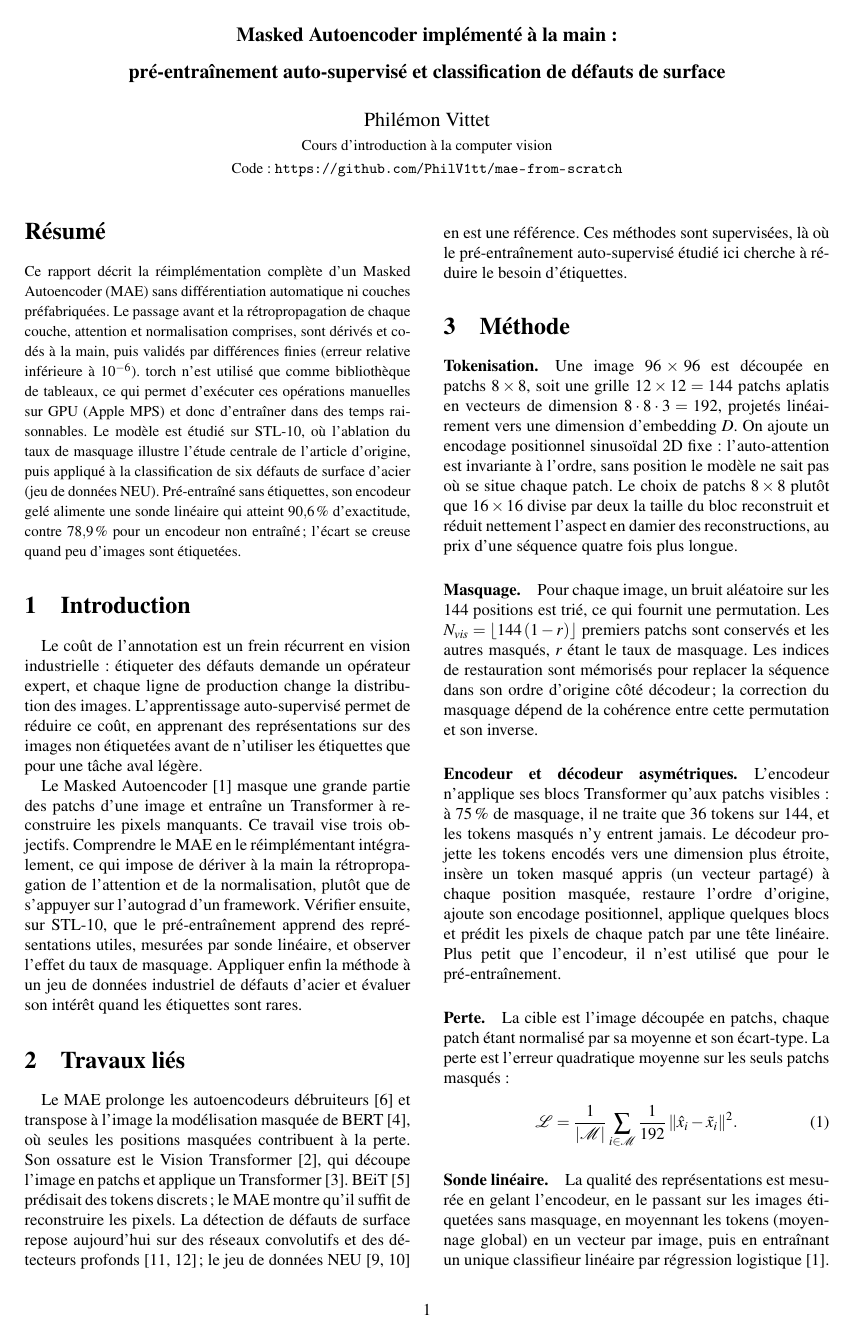
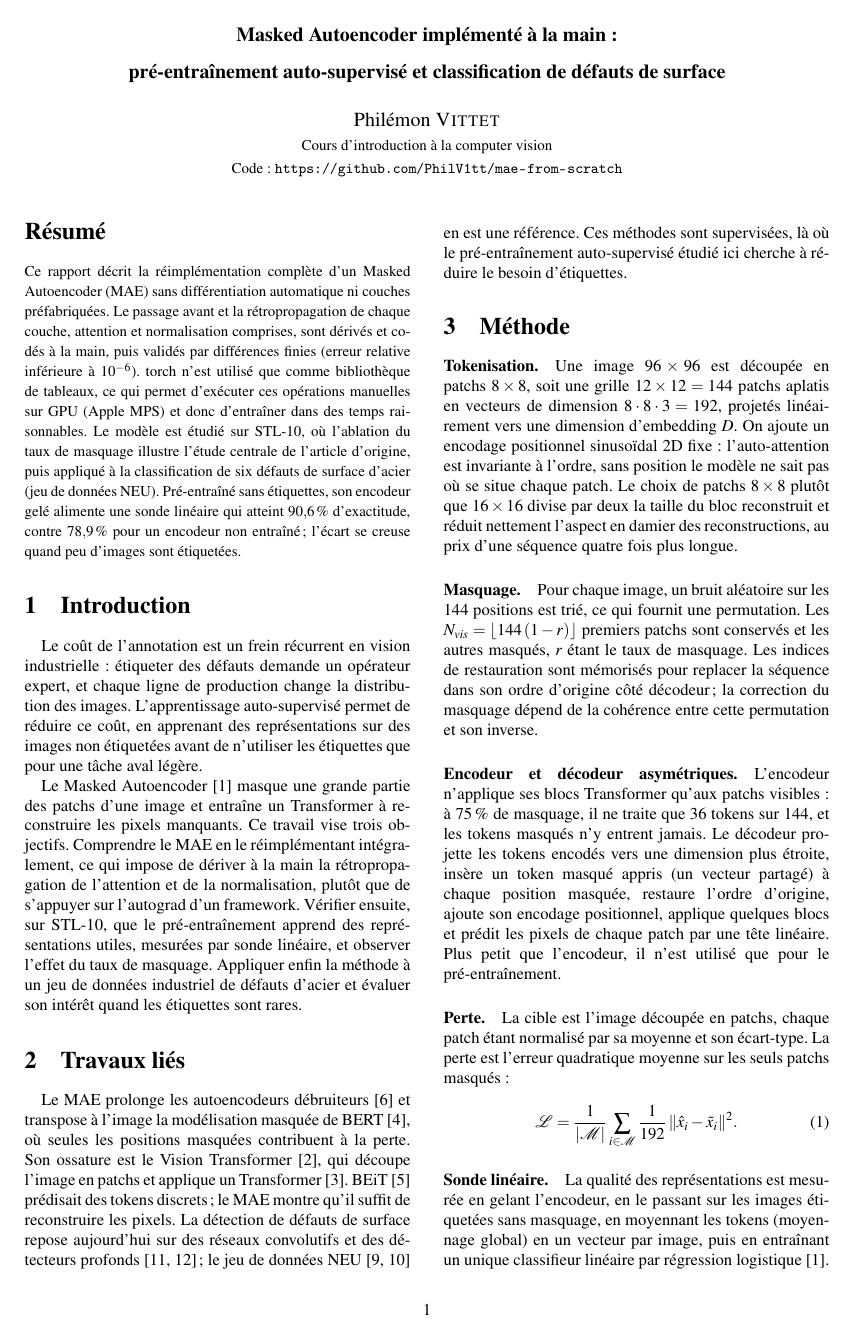
Before and after one commit to PhilV1tt/mae-from-scratch, a LaTeX paper (report/rapport.tex): page 1 of 4. Compiled offline with pdfLaTeX.

Commit message:
rapport: nom de famille en petites capitales

```diff
--- a/report/rapport.tex
+++ b/report/rapport.tex
@@ -51,7 +51,7 @@
 
 \title{\vspace{-2.2em}\textbf{\large Masked Autoencoder implémenté à la main :\\
 pré-entraînement auto-supervisé et classification de défauts de surface}}
-\author{Philémon Vittet\\ \small Cours d'introduction à la computer vision\\
+\author{Philémon \textsc{Vittet}\\ \small Cours d'introduction à la computer vision\\
 \small Code : \url{https://github.com/PhilV1tt/mae-from-scratch}}
 \date{}
 
```
Also changed, not shown: report/rapport.pdf.
